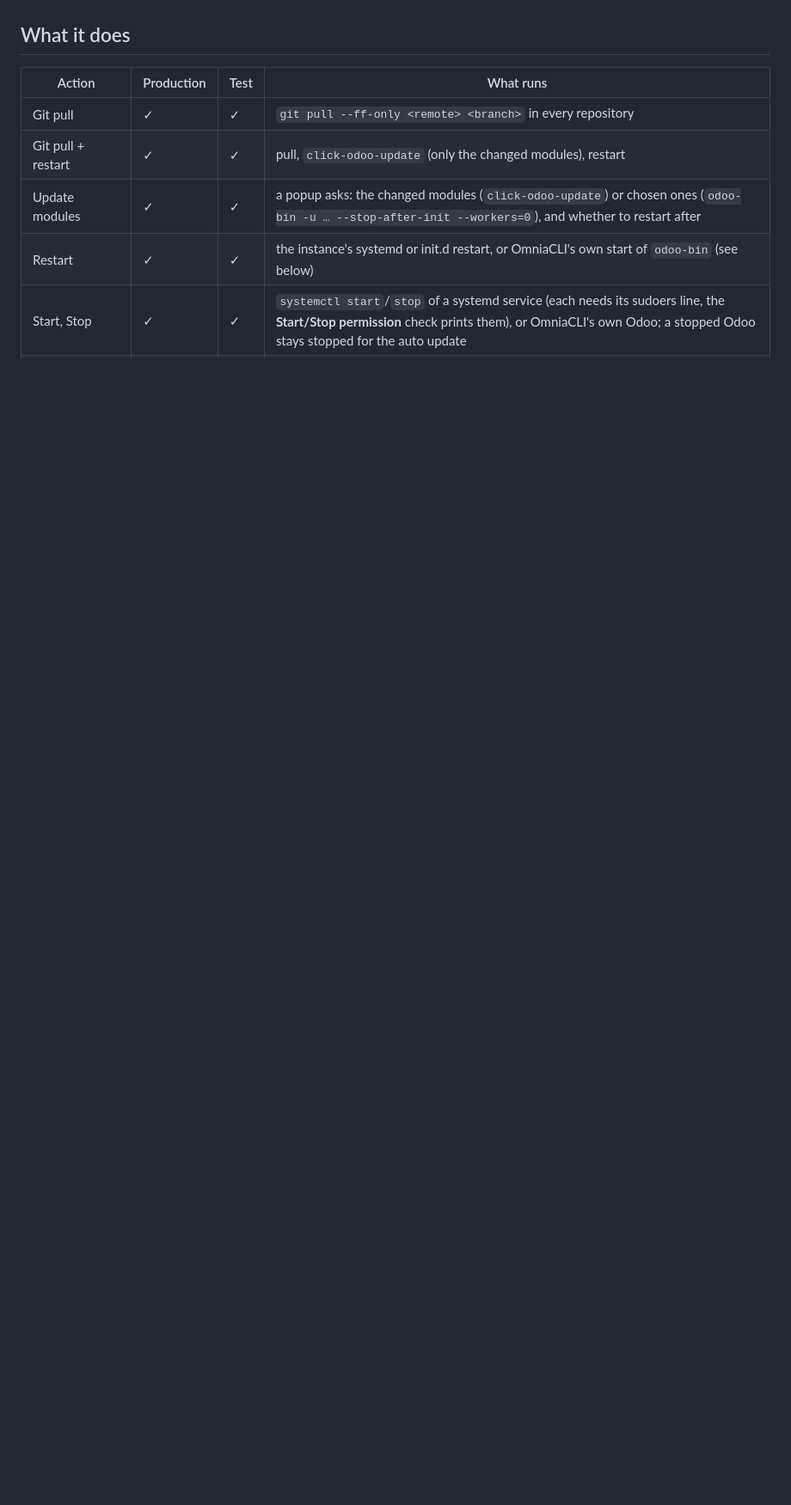
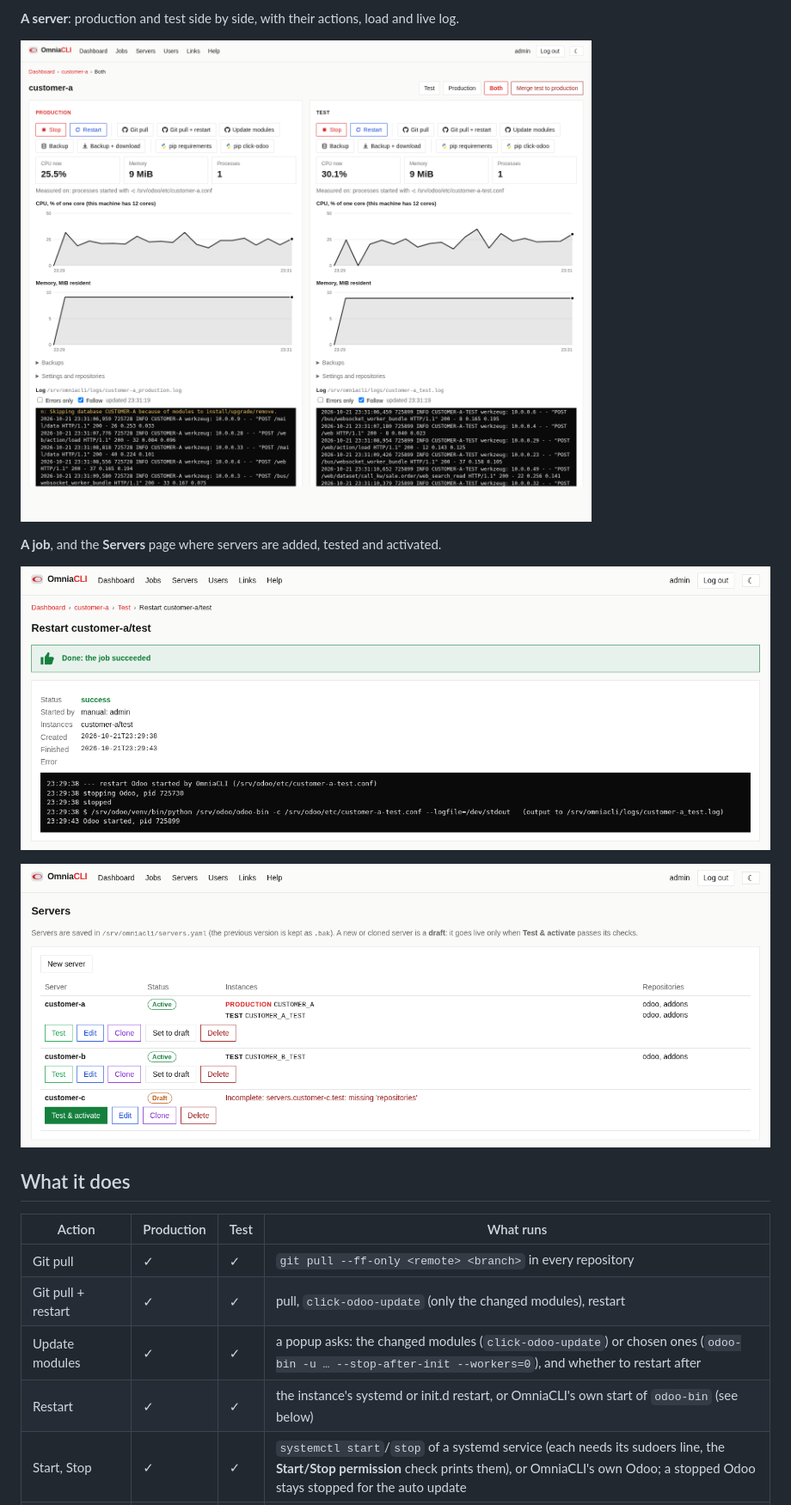
Before and after one commit to OmniaGit/OmniaCLI, a Markdown page: README.md, the part around one of its changes. Shown at 86% size. GitHub-like rendering; pictures changed too: docs/images/job.png (added), docs/images/server.png (added), docs/images/servers.png (added); blank space fills up the shorter version.

Commit message:
README: the OmniaCLI image and screenshots of demo data
docs/images: login page, Dashboard, a server, a job and the Servers page,
taken from a demo instance with invented servers and /srv paths.

```diff
--- a/README.md
+++ b/README.md
@@ -35,3 +51,14 @@ it (see [Login and security](#login-and-security)), open it, log in as
+**A server**: production and test side by side, with their actions, load and
+live log.
+
+![The page of a server](docs/images/server.png)
+
+**A job**, and the **Servers** page where servers are added, tested and
+activated.
+
+![A job](docs/images/job.png)
+
+![The Servers page](docs/images/servers.png)
 
 ## What it does
 
```
Also changed, not shown: other parts of README.md (+16 -0 lines), docs/images/dashboard.png (added), docs/images/login.jpg (added).
